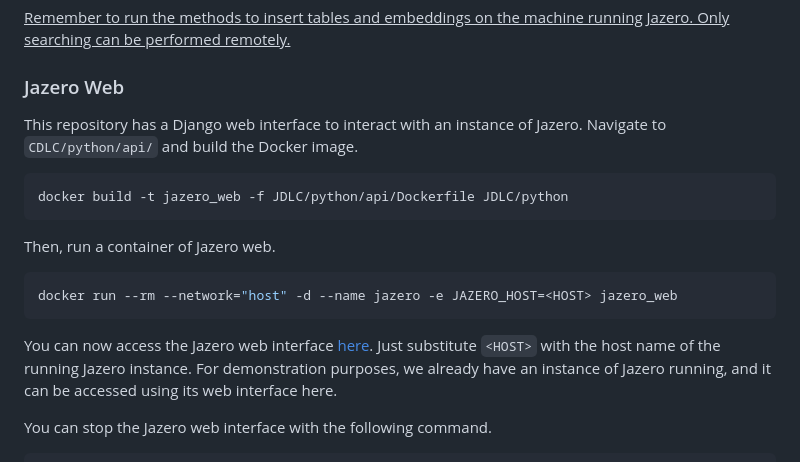
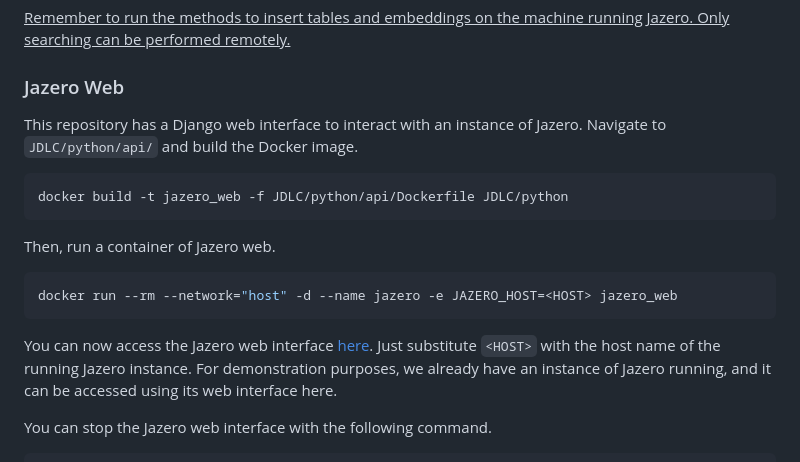
Before and after one commit to EDAO-Project/Jazero, a Markdown page: README.md, the part around the change printed below. Drawn GitHub-style.

````diff
--- a/README.md
+++ b/README.md
@@ -148,7 +148,7 @@ There is both a C, Java connector, and Python connector.
 
 ### Jazero Web
 This repository has a Django web interface to interact with an instance of Jazero.
-Navigate to `CDLC/python/api/` and build the Docker image.
+Navigate to `JDLC/python/api/` and build the Docker image.
 
 ```bash
 docker build -t jazero_web -f JDLC/python/api/Dockerfile JDLC/python
````
Also changed, not shown: other parts of README.md (+1 -1 lines).
